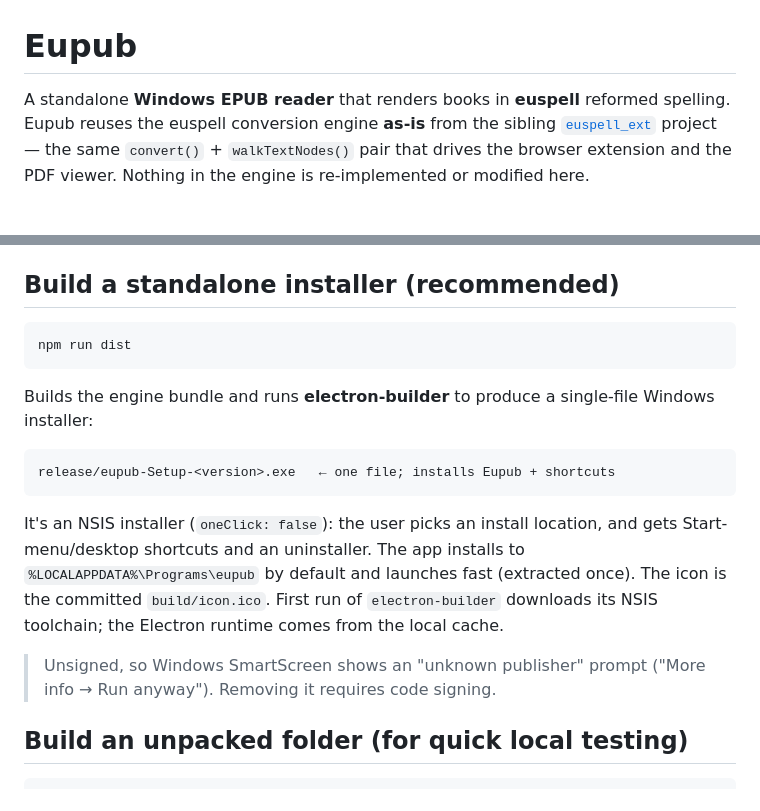
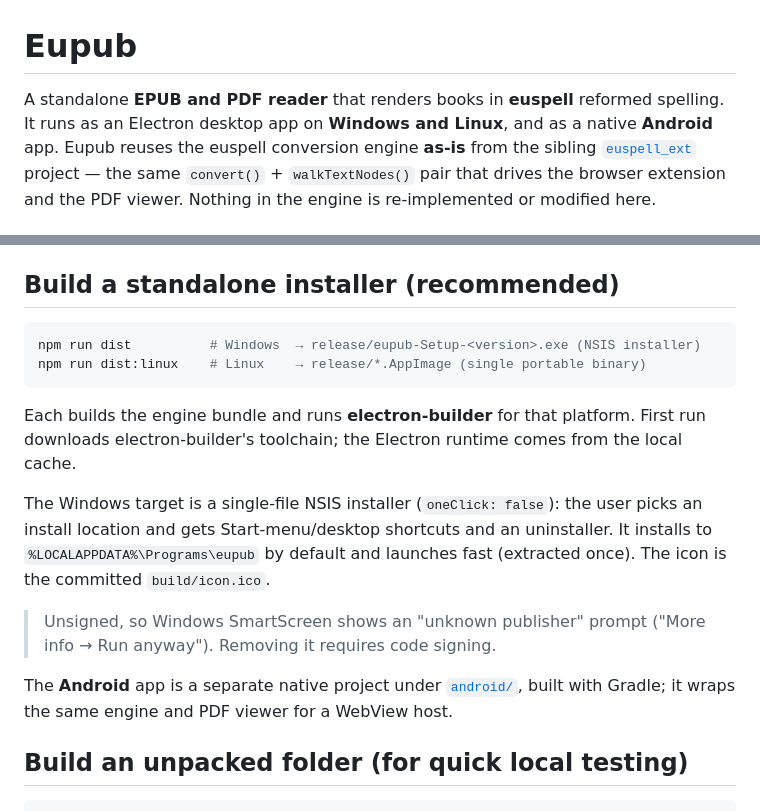
Before and after one commit to ossiak/eupub, a Markdown page: README.md, 2 parts joined by grey strips. Rendered like a GitHub page.

Commit message:
Say that Eupub runs on Linux and Android, not just Windows
The README opened "A standalone Windows EPUB reader", which undersold it on
two counts: the app also renders PDFs, and it ships beyond Windows - a Linux
AppImage from the same electron-builder config (npm run dist:linux) and a native
Android app under android/. The build section reinforced the Windows-only read
by documenting only npm run dist.

Lead now says "EPUB and PDF reader" running on Windows, Linux and Android, and
the build section shows the Linux command beside the Windows one and points at
the Android project. macOS and iOS are deliberately not claimed - they exist
only on the unmerged ios-origin-spike branch, not on main.

Co-Authored-By: Claude Opus 4.8 <noreply@anthropic.com>

````diff
--- a/README.md
+++ b/README.md
@@ -1,7 +1,8 @@
 # Eupub
 
-A standalone **Windows EPUB reader** that renders books in **euspell** reformed
-spelling. Eupub reuses the euspell conversion engine **as-is** from the sibling
+A standalone **EPUB and PDF reader** that renders books in **euspell** reformed
+spelling. It runs as an Electron desktop app on **Windows and Linux**, and as a
+native **Android** app. Eupub reuses the euspell conversion engine **as-is** from the sibling
 [`euspell_ext`](../euspell_ext) project — the same `convert()` + `walkTextNodes()`
 pair that drives the browser extension and the PDF viewer. Nothing in the engine
 is re-implemented or modified here.
@@ -54,24 +55,24 @@ anything under `euspell_ext/src` or rebuilding `euspell_ext/dist`).
 ## Build a standalone installer (recommended)
 
 ```sh
-npm run dist
+npm run dist          # Windows  → release/eupub-Setup-<version>.exe (NSIS installer)
+npm run dist:linux    # Linux    → release/*.AppImage (single portable binary)
 ```
 
-Builds the engine bundle and runs **electron-builder** to produce a single-file
-Windows installer:
+Each builds the engine bundle and runs **electron-builder** for that platform.
+First run downloads electron-builder's toolchain; the Electron runtime comes from
+the local cache.
 
-```text
-release/eupub-Setup-<version>.exe   ← one file; installs Eupub + shortcuts
-```
-
-It's an NSIS installer (`oneClick: false`): the user picks an install location,
-and gets Start-menu/desktop shortcuts and an uninstaller. The app installs to
-`%LOCALAPPDATA%\Programs\eupub` by default and launches fast (extracted once).
-The icon is the committed `build/icon.ico`. First run of `electron-builder`
-downloads its NSIS toolchain; the Electron runtime comes from the local cache.
+The Windows target is a single-file NSIS installer (`oneClick: false`): the user
+picks an install location and gets Start-menu/desktop shortcuts and an
+uninstaller. It installs to `%LOCALAPPDATA%\Programs\eupub` by default and
+launches fast (extracted once). The icon is the committed `build/icon.ico`.
 
 > Unsigned, so Windows SmartScreen shows an "unknown publisher" prompt
 > ("More info → Run anyway"). Removing it requires code signing.
+
+The **Android** app is a separate native project under [`android/`](android/),
+built with Gradle; it wraps the same engine and PDF viewer for a WebView host.
 
 ## Build an unpacked folder (for quick local testing)
 
````
